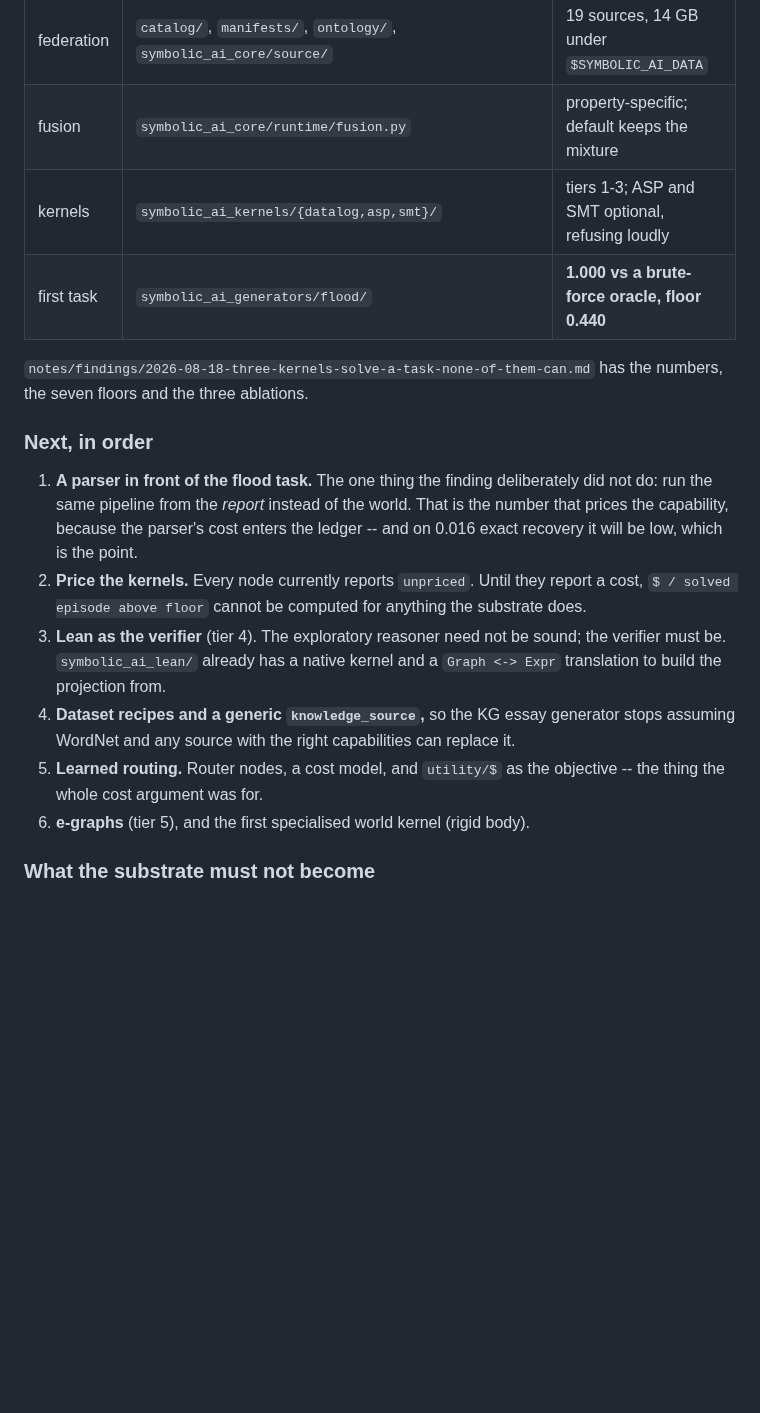
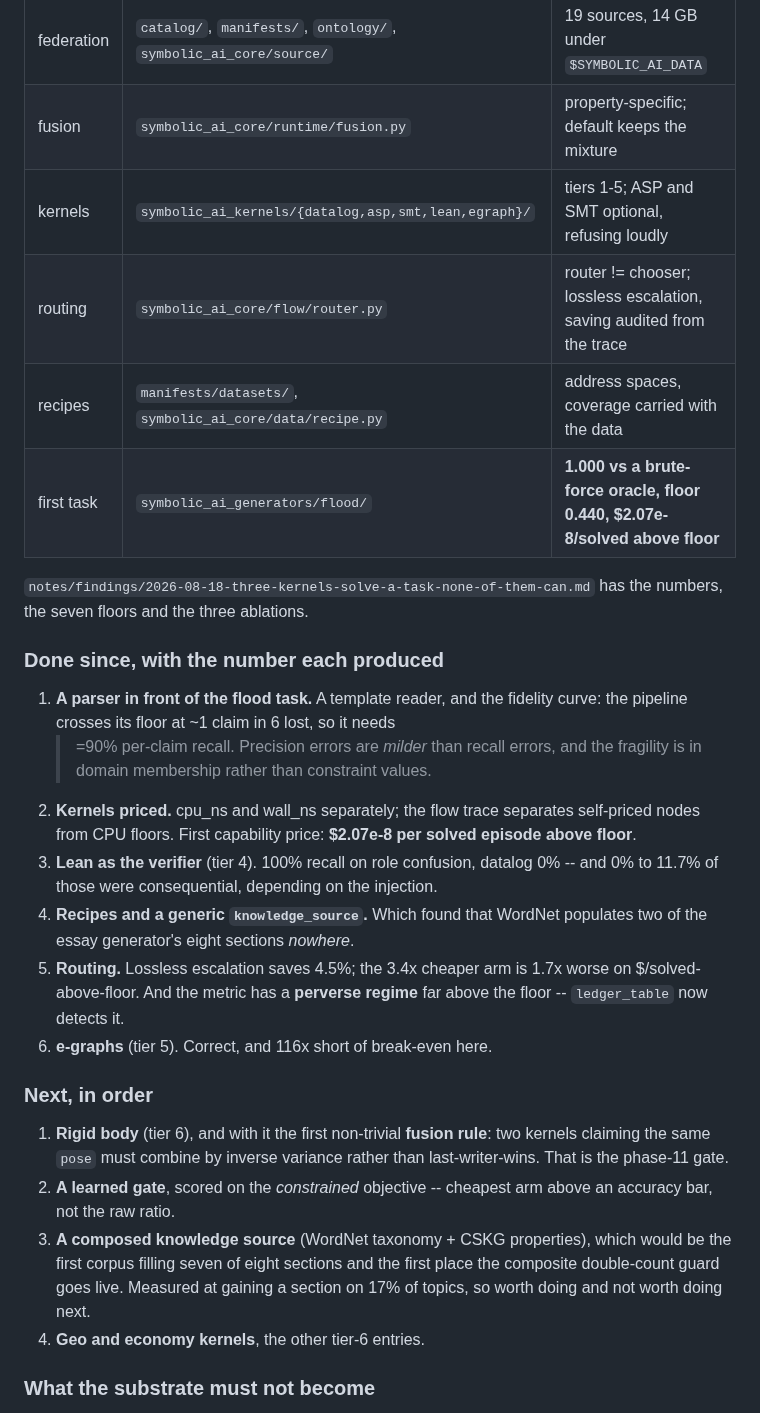
Before and after one commit to JacobFV/symbolic-ai-models, a Markdown page: ROADMAP.md, the part around the change. Rendered like a GitHub page; blank space fills up the shorter version.

Commit message:
ROADMAP: what the substrate arms actually returned
Six items moved from 'next' to 'done', each carrying the number it produced
rather than a tick. The next four are named, with the rigid-body kernel first
because it brings the phase-11 fusion gate with it: two kernels claiming the
same pose must combine by inverse variance rather than last-writer-wins.

Co-Authored-By: Claude Opus 5 (1M context) <noreply@anthropic.com>

```diff
--- a/ROADMAP.md
+++ b/ROADMAP.md
@@ -41,31 +41,44 @@ nodes over one substrate rather than different definitions of "AI".
 | streaming | `symbolic_ai_core/data/{key,case,dataset,stream}.py` | address space, not a list |
 | federation | `catalog/`, `manifests/`, `ontology/`, `symbolic_ai_core/source/` | 19 sources, 14 GB under `$SYMBOLIC_AI_DATA` |
 | fusion | `symbolic_ai_core/runtime/fusion.py` | property-specific; default keeps the mixture |
-| kernels | `symbolic_ai_kernels/{datalog,asp,smt}/` | tiers 1-3; ASP and SMT optional, refusing loudly |
-| first task | `symbolic_ai_generators/flood/` | **1.000 vs a brute-force oracle, floor 0.440** |
+| kernels | `symbolic_ai_kernels/{datalog,asp,smt,lean,egraph}/` | tiers 1-5; ASP and SMT optional, refusing loudly |
+| routing | `symbolic_ai_core/flow/router.py` | router != chooser; lossless escalation, saving audited from the trace |
+| recipes | `manifests/datasets/`, `symbolic_ai_core/data/recipe.py` | address spaces, coverage carried with the data |
+| first task | `symbolic_ai_generators/flood/` | **1.000 vs a brute-force oracle, floor 0.440, $2.07e-8/solved above floor** |
 
 `notes/findings/2026-08-18-three-kernels-solve-a-task-none-of-them-can.md` has
 the numbers, the seven floors and the three ablations.
 
+### Done since, with the number each produced
+
+1. **A parser in front of the flood task.** A template reader, and the fidelity
+   curve: the pipeline crosses its floor at ~1 claim in 6 lost, so it needs
+   >=90% per-claim recall. Precision errors are *milder* than recall errors, and
+   the fragility is in domain membership rather than constraint values.
+2. **Kernels priced.** cpu_ns and wall_ns separately; the flow trace separates
+   self-priced nodes from CPU floors. First capability price: **$2.07e-8 per
+   solved episode above floor**.
+3. **Lean as the verifier** (tier 4). 100% recall on role confusion, datalog 0%
+   -- and 0% to 11.7% of those were consequential, depending on the injection.
+4. **Recipes and a generic `knowledge_source`.** Which found that WordNet
+   populates two of the essay generator's eight sections *nowhere*.
+5. **Routing.** Lossless escalation saves 4.5%; the 3.4x cheaper arm is 1.7x
+   worse on $/solved-above-floor. And the metric has a **perverse regime** far
+   above the floor -- `ledger_table` now detects it.
+6. **e-graphs** (tier 5). Correct, and 116x short of break-even here.
+
 ### Next, in order
 
-1. **A parser in front of the flood task.** The one thing the finding
-   deliberately did not do: run the same pipeline from the *report* instead of
-   the world. That is the number that prices the capability, because the
-   parser's cost enters the ledger -- and on 0.016 exact recovery it will be
-   low, which is the point.
-2. **Price the kernels.** Every node currently reports `unpriced`. Until they
-   report a cost, `$ / solved episode above floor` cannot be computed for
-   anything the substrate does.
-3. **Lean as the verifier** (tier 4). The exploratory reasoner need not be
-   sound; the verifier must be. `symbolic_ai_lean/` already has a native kernel
-   and a `Graph <-> Expr` translation to build the projection from.
-4. **Dataset recipes and a generic `knowledge_source`,** so the KG essay
-   generator stops assuming WordNet and any source with the right capabilities
-   can replace it.
-5. **Learned routing.** Router nodes, a cost model, and `utility/$` as the
-   objective -- the thing the whole cost argument was for.
-6. **e-graphs** (tier 5), and the first specialised world kernel (rigid body).
+1. **Rigid body** (tier 6), and with it the first non-trivial **fusion rule**:
+   two kernels claiming the same `pose` must combine by inverse variance rather
+   than last-writer-wins. That is the phase-11 gate.
+2. **A learned gate**, scored on the *constrained* objective -- cheapest arm
+   above an accuracy bar, not the raw ratio.
+3. **A composed knowledge source** (WordNet taxonomy + CSKG properties), which
+   would be the first corpus filling seven of eight sections and the first place
+   the composite double-count guard goes live. Measured at gaining a section on
+   17% of topics, so worth doing and not worth doing next.
+4. **Geo and economy kernels**, the other tier-6 entries.
 
 ### What the substrate must not become
 
```
